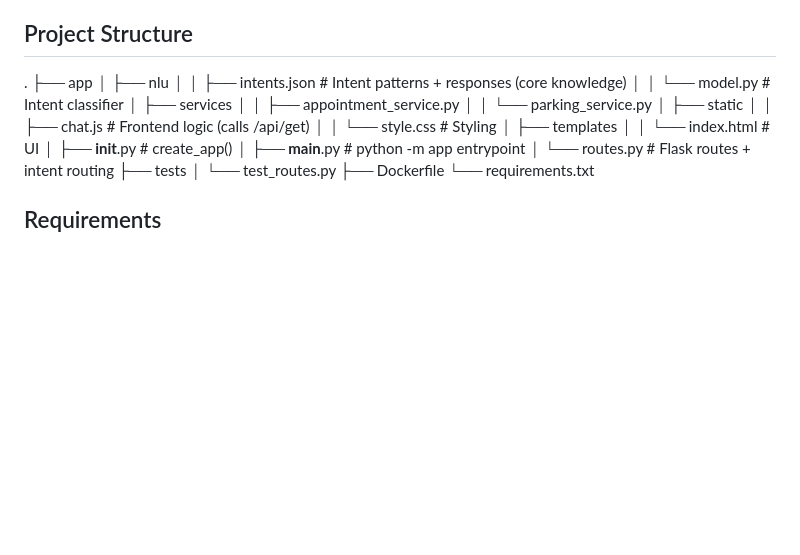
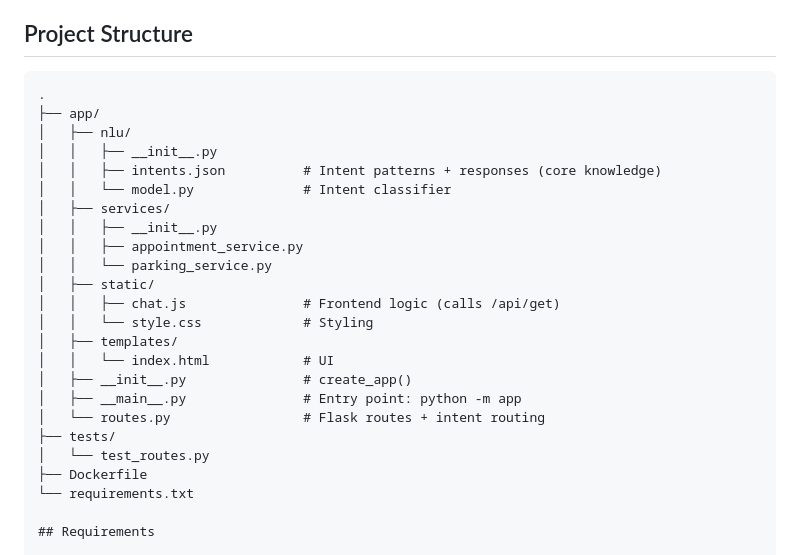
Before and after one commit to BossBykes/Hospital_Chatbot, a Markdown page: README.md, the part around the change. GitHub-like rendering; blank space fills up the shorter version.

Commit message:
Update README with project details and structure

````diff
--- a/README.md
+++ b/README.md
@@ -17,23 +17,26 @@ and service hooks for dynamic answers like parking info and appointments.
 
 ## Project Structure
 
+```text
 .
-├── app
-│   ├── nlu
+├── app/
+│   ├── nlu/
+│   │   ├── __init__.py
 │   │   ├── intents.json          # Intent patterns + responses (core knowledge)
 │   │   └── model.py              # Intent classifier
-│   ├── services
+│   ├── services/
+│   │   ├── __init__.py
 │   │   ├── appointment_service.py
 │   │   └── parking_service.py
-│   ├── static
+│   ├── static/
 │   │   ├── chat.js               # Frontend logic (calls /api/get)
 │   │   └── style.css             # Styling
-│   ├── templates
+│   ├── templates/
 │   │   └── index.html            # UI
 │   ├── __init__.py               # create_app()
-│   ├── __main__.py               # python -m app entrypoint
+│   ├── __main__.py               # Entry point: python -m app
 │   └── routes.py                 # Flask routes + intent routing
-├── tests
+├── tests/
 │   └── test_routes.py
 ├── Dockerfile
 └── requirements.txt
````
